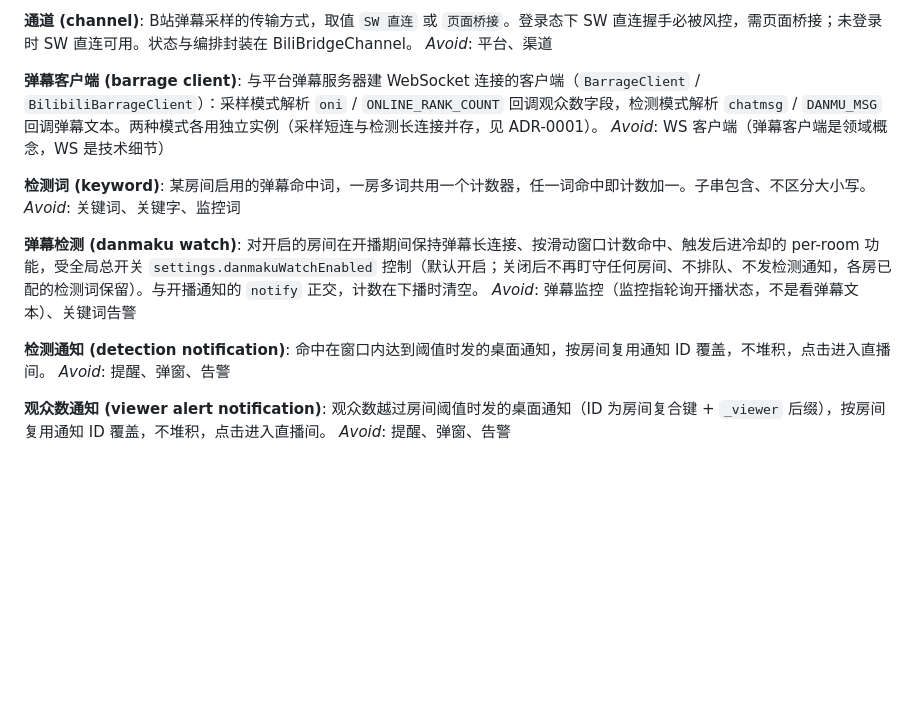
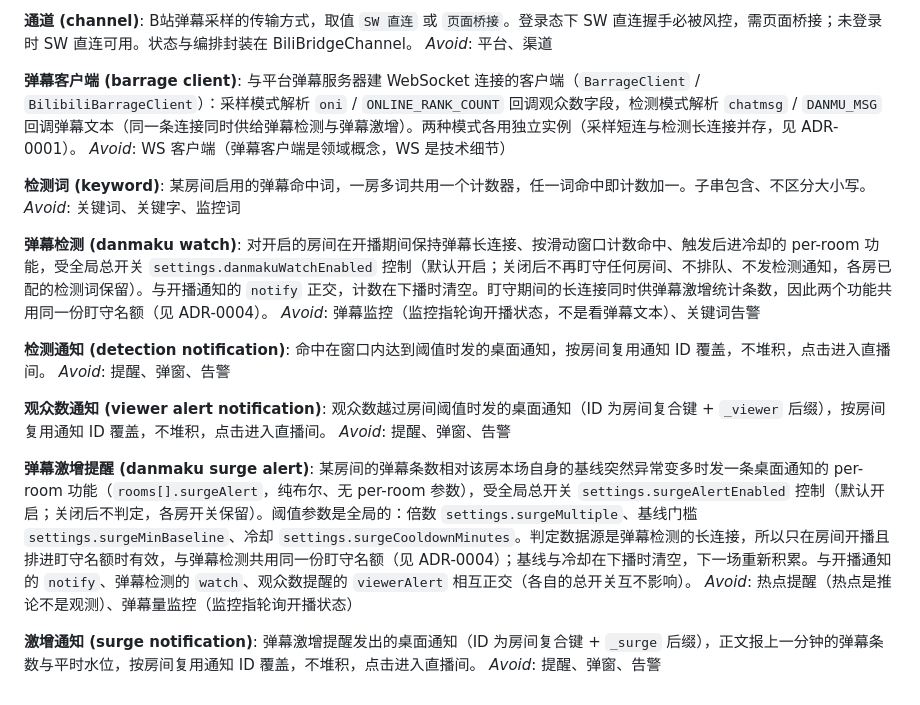
Before and after one commit to bestyy/douyu-extension, a Markdown page: CONTEXT.md, the part around the change. GitHub-like rendering; blank space fills up the shorter version.

```diff
--- a/CONTEXT.md
+++ b/CONTEXT.md
@@ -53,7 +53,7 @@ B站弹幕采样的传输方式，取值 `SW 直连` 或 `页面桥接`。登录
 _Avoid_: 平台、渠道
 
 **弹幕客户端 (barrage client)**:
-与平台弹幕服务器建 WebSocket 连接的客户端（`BarrageClient` / `BilibiliBarrageClient`）：采样模式解析 `oni` / `ONLINE_RANK_COUNT` 回调观众数字段，检测模式解析 `chatmsg` / `DANMU_MSG` 回调弹幕文本。两种模式各用独立实例（采样短连与检测长连接并存，见 ADR-0001）。
+与平台弹幕服务器建 WebSocket 连接的客户端（`BarrageClient` / `BilibiliBarrageClient`）：采样模式解析 `oni` / `ONLINE_RANK_COUNT` 回调观众数字段，检测模式解析 `chatmsg` / `DANMU_MSG` 回调弹幕文本（同一条连接同时供给弹幕检测与弹幕激增）。两种模式各用独立实例（采样短连与检测长连接并存，见 ADR-0001）。
 _Avoid_: WS 客户端（弹幕客户端是领域概念，WS 是技术细节）
 
 **检测词 (keyword)**:
@@ -61,7 +61,7 @@ _Avoid_: WS 客户端（弹幕客户端是领域概念，WS 是技术细节）
 _Avoid_: 关键词、关键字、监控词
 
 **弹幕检测 (danmaku watch)**:
-对开启的房间在开播期间保持弹幕长连接、按滑动窗口计数命中、触发后进冷却的 per-room 功能，受全局总开关 `settings.danmakuWatchEnabled` 控制（默认开启；关闭后不再盯守任何房间、不排队、不发检测通知，各房已配的检测词保留）。与开播通知的 `notify` 正交，计数在下播时清空。
+对开启的房间在开播期间保持弹幕长连接、按滑动窗口计数命中、触发后进冷却的 per-room 功能，受全局总开关 `settings.danmakuWatchEnabled` 控制（默认开启；关闭后不再盯守任何房间、不排队、不发检测通知，各房已配的检测词保留）。与开播通知的 `notify` 正交，计数在下播时清空。盯守期间的长连接同时供弹幕激增统计条数，因此两个功能共用同一份盯守名额（见 ADR-0004）。
 _Avoid_: 弹幕监控（监控指轮询开播状态，不是看弹幕文本）、关键词告警
 
 **检测通知 (detection notification)**:
@@ -71,3 +71,11 @@ _Avoid_: 提醒、弹窗、告警
 **观众数通知 (viewer alert notification)**:
 观众数越过房间阈值时发的桌面通知（ID 为房间复合键 + `_viewer` 后缀），按房间复用通知 ID 覆盖，不堆积，点击进入直播间。
 _Avoid_: 提醒、弹窗、告警
+
+**弹幕激增提醒 (danmaku surge alert)**:
+某房间的弹幕条数相对该房本场自身的基线突然异常变多时发一条桌面通知的 per-room 功能（`rooms[].surgeAlert`，纯布尔、无 per-room 参数），受全局总开关 `settings.surgeAlertEnabled` 控制（默认开启；关闭后不判定，各房开关保留）。阈值参数是全局的：倍数 `settings.surgeMultiple`、基线门槛 `settings.surgeMinBaseline`、冷却 `settings.surgeCooldownMinutes`。判定数据源是弹幕检测的长连接，所以只在房间开播且排进盯守名额时有效，与弹幕检测共用同一份盯守名额（见 ADR-0004）；基线与冷却在下播时清空，下一场重新积累。与开播通知的 `notify`、弹幕检测的 `watch`、观众数提醒的 `viewerAlert` 相互正交（各自的总开关互不影响）。
+_Avoid_: 热点提醒（热点是推论不是观测）、弹幕量监控（监控指轮询开播状态）
+
+**激增通知 (surge notification)**:
+弹幕激增提醒发出的桌面通知（ID 为房间复合键 + `_surge` 后缀），正文报上一分钟的弹幕条数与平时水位，按房间复用通知 ID 覆盖，不堆积，点击进入直播间。
+_Avoid_: 提醒、弹窗、告警
```
Also changed, not shown: docs/adr/0004-danmaku-surge-reuses-watch-connection.md (added, +24 -0 lines).
